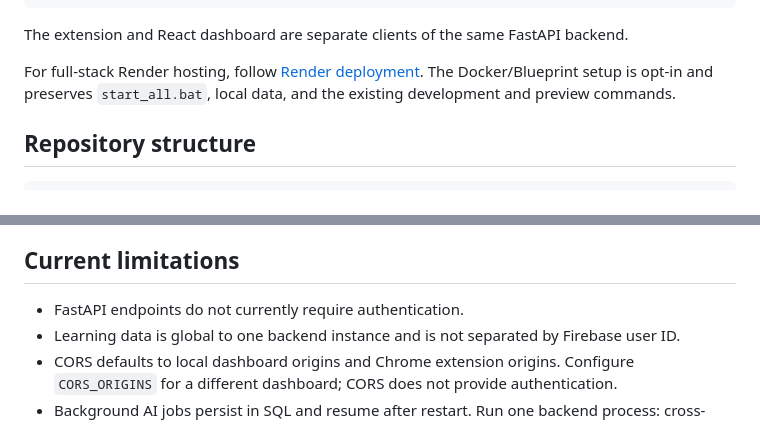
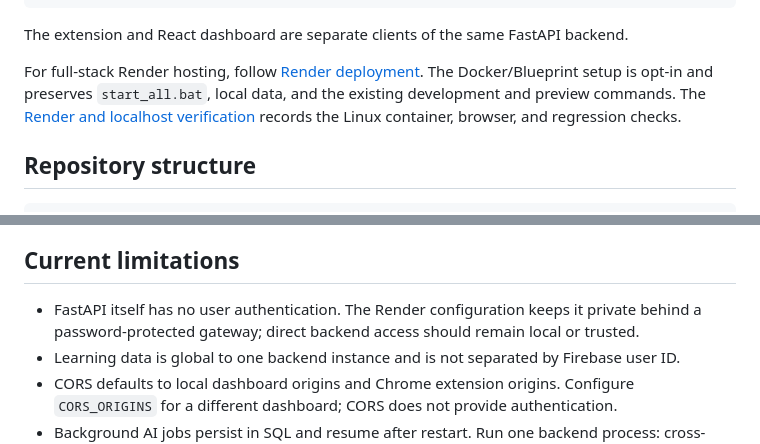
Before and after one commit to devatmanpal17/idp_project, a Markdown page: README.md, 2 parts joined by grey strips. GitHub-like rendering.

Commit message:
Record successful Render container and localhost verification

```diff
--- a/README.md
+++ b/README.md
@@ -50,6 +50,8 @@ The extension and React dashboard are separate clients of the same FastAPI backe
 For full-stack Render hosting, follow [Render deployment](docs/RENDER_DEPLOYMENT.md).
 The Docker/Blueprint setup is opt-in and preserves `start_all.bat`, local data,
 and the existing development and preview commands.
+The [Render and localhost verification](docs/RENDER_READINESS_2026-10-03.md) records
+the Linux container, browser, and regression checks.
 
 ## Repository structure
 
@@ -436,7 +438,7 @@ interaction with quiz evidence holds.
 
 ## Current limitations
 
-- FastAPI endpoints do not currently require authentication.
+- FastAPI itself has no user authentication. The Render configuration keeps it private behind a password-protected gateway; direct backend access should remain local or trusted.
 - Learning data is global to one backend instance and is not separated by Firebase user ID.
 - CORS defaults to local dashboard origins and Chrome extension origins. Configure `CORS_ORIGINS` for a different dashboard; CORS does not provide authentication.
 - Background AI jobs persist in SQL and resume after restart. Run one backend process: cross-process worker leases are not implemented. Interrupted model calls may repeat if their output was not yet checkpointed.
```
Also changed, not shown: docs/RENDER_READINESS_2026-10-03.md (added, +58 -0 lines).
